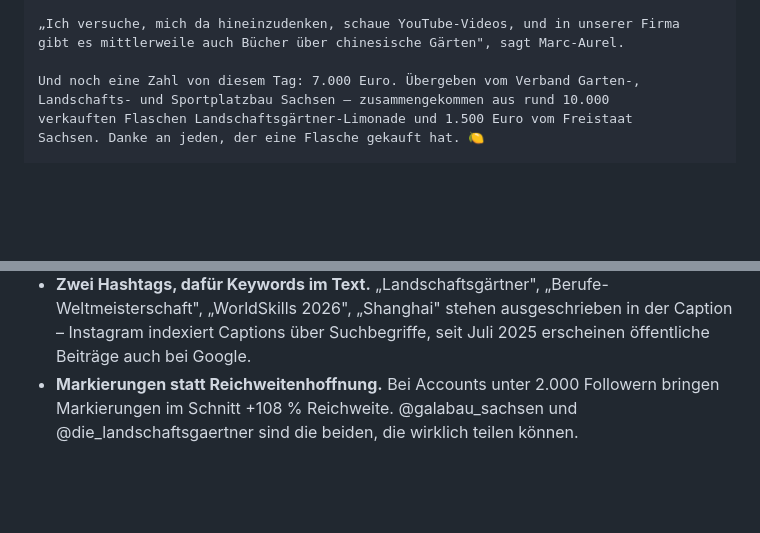
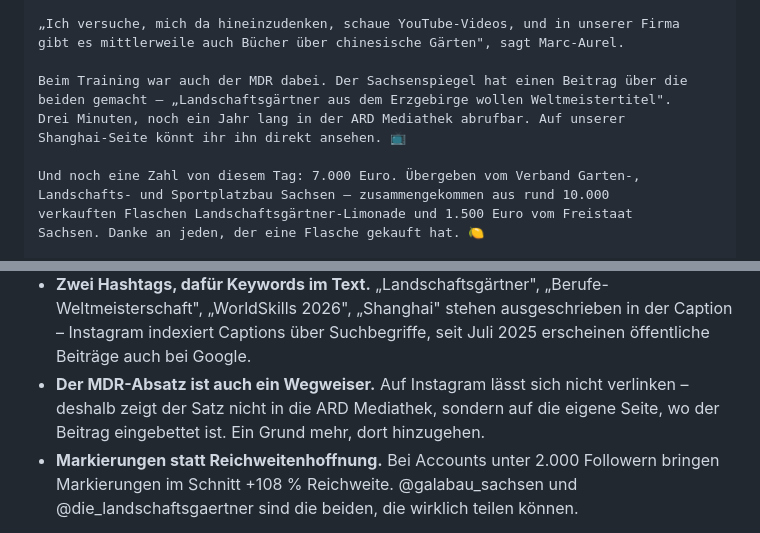
Before and after one commit to stefangutermuth/wuw_worldskills, a Markdown page: marketing/ig-generalprobe/README.md, 2 parts joined by grey strips. Rendered like a GitHub page; blank space fills up the shorter version.

Commit message:
Marketing: MDR-Beitrag in der Generalprobe-Caption ergaenzt (Slide 8 blieb unerklaert)
Co-Authored-By: Claude Opus 5 <noreply@anthropic.com>

```diff
--- a/marketing/ig-generalprobe/README.md
+++ b/marketing/ig-generalprobe/README.md
@@ -34,6 +34,11 @@ Mondtore, spiegelnde Wasserflächen. Nie zeigt sich der ganze Garten auf einen B
 „Ich versuche, mich da hineinzudenken, schaue YouTube-Videos, und in unserer Firma
 gibt es mittlerweile auch Bücher über chinesische Gärten", sagt Marc-Aurel.
 
+Beim Training war auch der MDR dabei. Der Sachsenspiegel hat einen Beitrag über die
+beiden gemacht – „Landschaftsgärtner aus dem Erzgebirge wollen Weltmeistertitel".
+Drei Minuten, noch ein Jahr lang in der ARD Mediathek abrufbar. Auf unserer
+Shanghai-Seite könnt ihr ihn direkt ansehen. 📺
+
 Und noch eine Zahl von diesem Tag: 7.000 Euro. Übergeben vom Verband Garten-,
 Landschafts- und Sportplatzbau Sachsen – zusammengekommen aus rund 10.000
 verkauften Flaschen Landschaftsgärtner-Limonade und 1.500 Euro vom Freistaat
@@ -68,6 +73,9 @@ Fotos: Petra Reidel
   „Berufe-Weltmeisterschaft", „WorldSkills 2026", „Shanghai" stehen ausgeschrieben
   in der Caption – Instagram indexiert Captions über Suchbegriffe, seit Juli 2025
   erscheinen öffentliche Beiträge auch bei Google.
+- **Der MDR-Absatz ist auch ein Wegweiser.** Auf Instagram lässt sich nicht verlinken –
+  deshalb zeigt der Satz nicht in die ARD Mediathek, sondern auf die eigene Seite, wo
+  der Beitrag eingebettet ist. Ein Grund mehr, dort hinzugehen.
 - **Markierungen statt Reichweitenhoffnung.** Bei Accounts unter 2.000 Followern
   bringen Markierungen im Schnitt +108 % Reichweite. @galabau_sachsen und
   @die_landschaftsgaertner sind die beiden, die wirklich teilen können.
```
